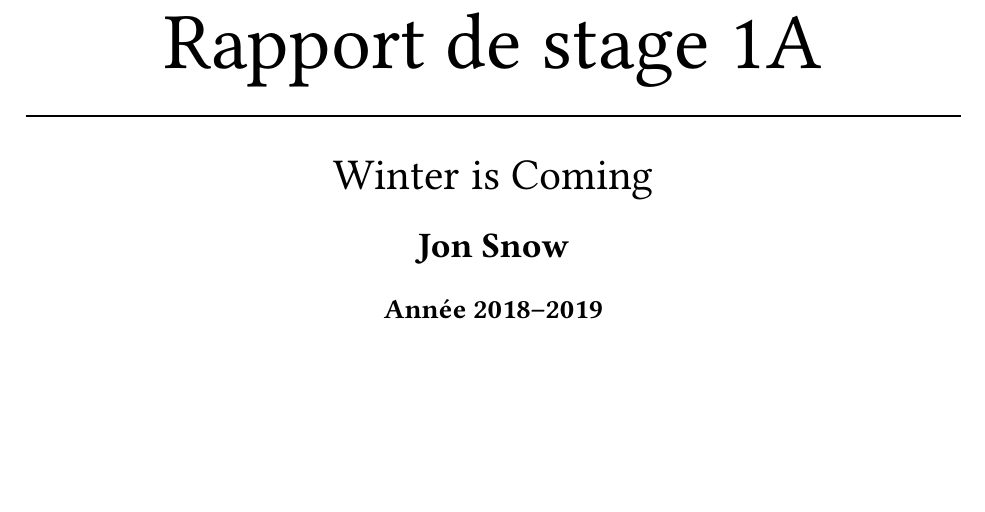
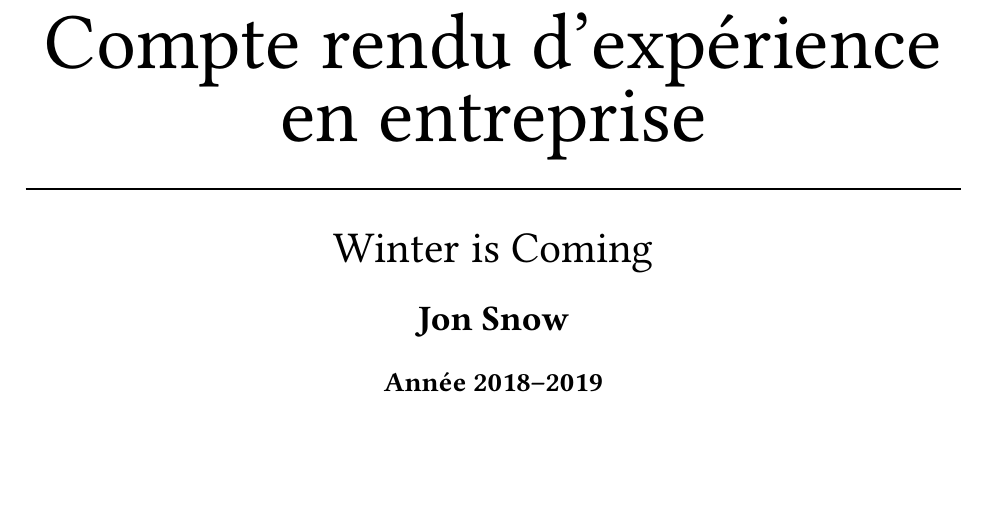
Before and after one commit to TELECOMNancy/tn-report, a LaTeX thesis (french/example-report-1A.tex, which reads french/tnreport.cls): part of page 5 of 35, cut at the place of the change. The pictures show the PDF file french/example-report-1A.pdf that the author committed with the source.

Commit message:
titre + typos

```diff
--- a/french/tnreport.cls
+++ b/french/tnreport.cls
@@ -138,7 +138,7 @@
     {\def\reportType{Projet industriel}
         \def\reportSchoolDiplomaYear{3}}
 	{\ifbool{stage1a}
-		{\def\reportType{Rapport de stage 1A}
+		{\def\reportType{Compte rendu d’expérience en entreprise}
 			\def\reportSchoolDiplomaYear{1}}
 		{\ifbool{stage2a}
 			{\def\reportType{Rapport de stage}
```
Also changed, not shown: french/example-report-1A.tex (+1 -1 lines), french/example-report-1A.pdf, french/tnreport.cls (2 more changed lines).
